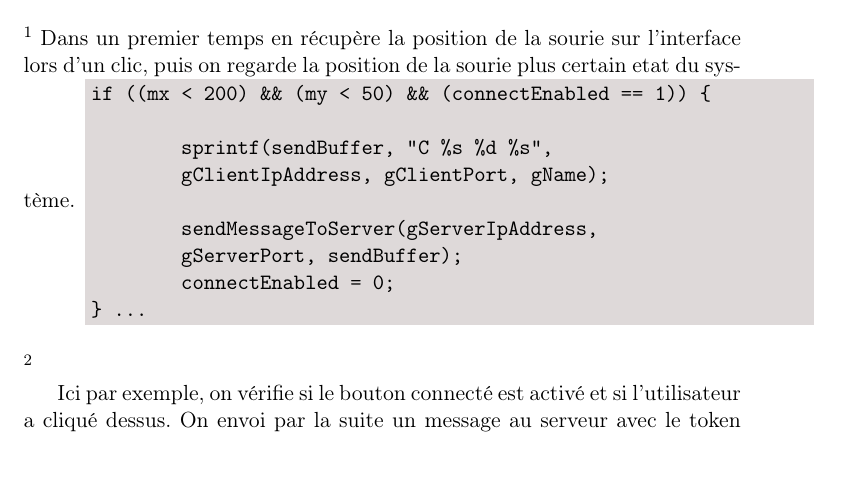
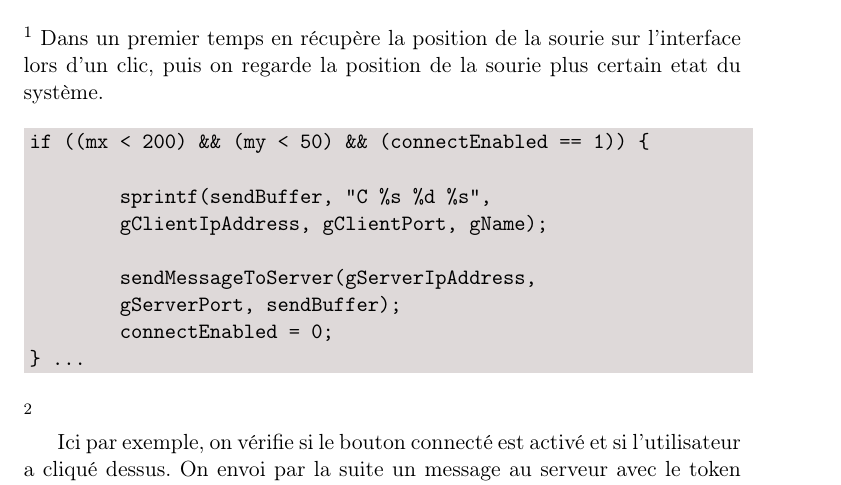
Before and after one commit to Florian-Cormee/Sherlock13, a LaTeX document (rapport/rapport_client.tex): part of page 1 of 5, cut so that both start at the same text, the shorter picture padded with empty space. Compiled offline with pdfLaTeX.

Commit message:
raport client

```diff
--- a/client/rapport_client.tex
+++ b/rapport/rapport_client.tex
@@ -34,6 +34,8 @@ case SDL_MOUSEBUTTONDOWN:
 \end{DDbox}
 \footnote{sh13.c l.270}
 Dans un premier temps en récupère la position de la sourie sur l'interface lors d'un clic, puis on regarde la position de la sourie plus certain etat du système.
+\vspace{1em}
+
 \begin{DDbox}{\linewidth}
 \begin{Verbatim}
 if ((mx < 200) && (my < 50) && (connectEnabled == 1)) {
```
Also changed, not shown: rapport/rapport.tex (+1 -0 lines).
